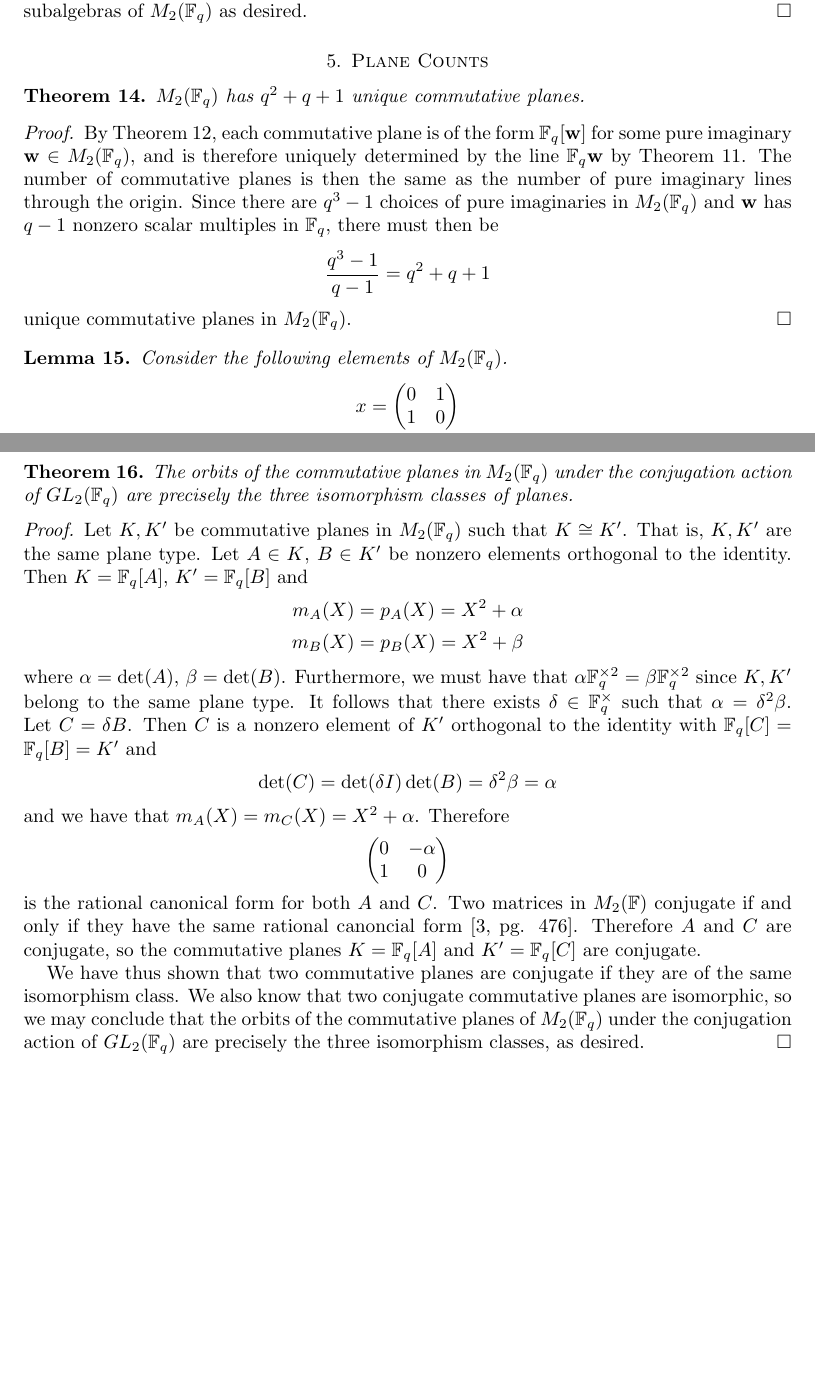
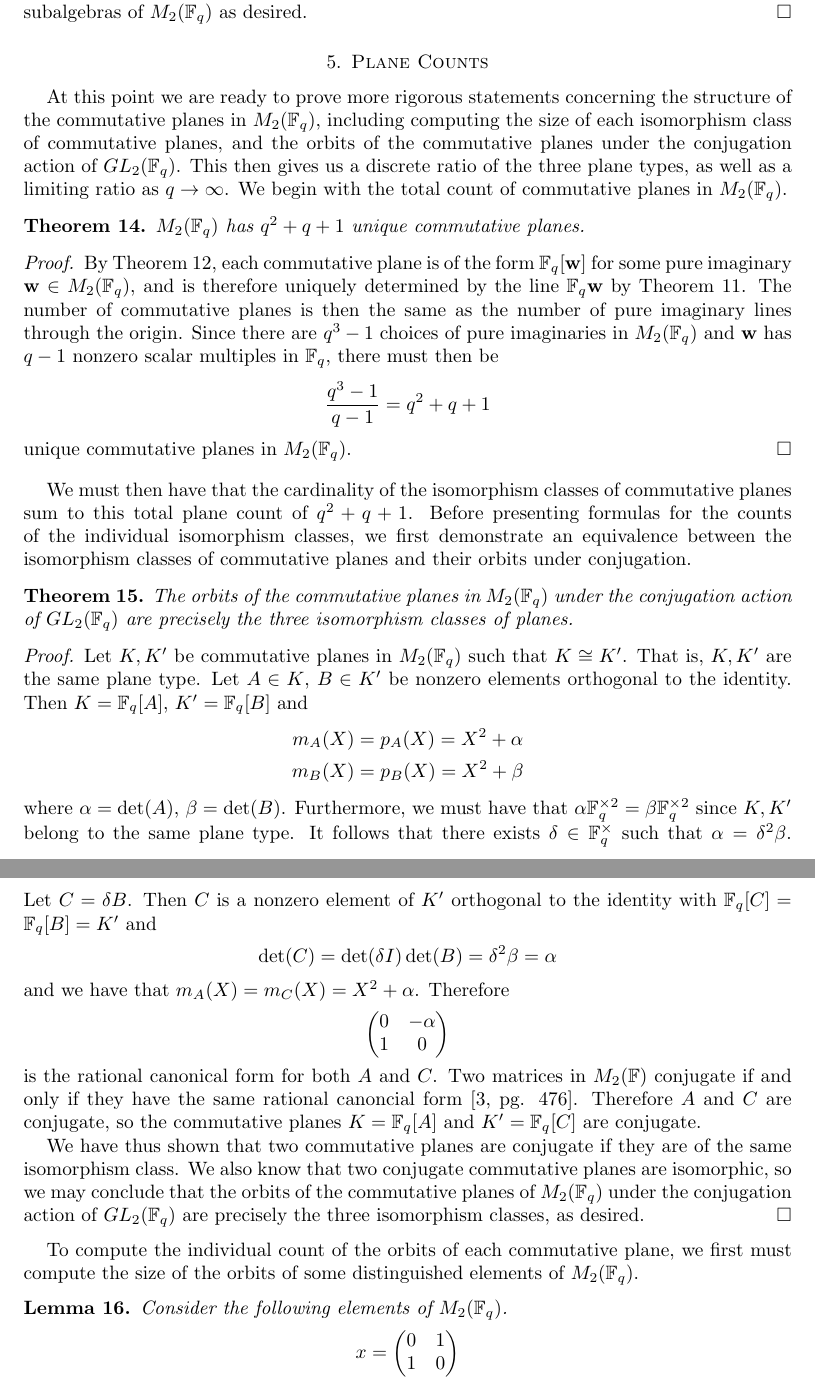
Before and after one commit to iangallagherm/senior_project_writeup, a LaTeX paper (quaternions_finite_fields.tex): two parts of pages 5 and 6 of 8, joined at a grey line, cut so that both start at the same text, the shorter picture padded with empty space. Compiled offline with pdfLaTeX.

Commit message:
Changes to section dialogue and add further work

```diff
--- a/quaternions_finite_fields.tex
+++ b/quaternions_finite_fields.tex
@@ -233,10 +233,11 @@ Leveraging the isomorphism between $A_{a,b}(\bF_q)$ and $M_2(\bF_q)$ proven in \
 
 \section{Plane Counts}
 
+At this point we are ready to prove more rigorous statements concerning the structure of the commutative planes in $M_2(\bF_q)$, including computing the size of each isomorphism class of commutative planes, and the orbits of the commutative planes under the conjugation action of $GL_2(\bF_q)$. This then gives us a discrete ratio of the three plane types, as well as a limiting ratio as $q \rightarrow \infty$. We begin with the total count of commutative planes in $M_2(\bF_q)$.
+
 \begin{theorem}\label{total-count}
     $M_2(\bF_q)$ has $q^2 + q + 1$ unique commutative planes.
 \end{theorem}
-
 \begin{proof}
     By \Cref{commutative-planes}, each commutative plane is of the form $\bF_q[\mathbf{w}]$ for some pure imaginary $\mathbf{w} \in M_2(\bF_q)$, and is therefore uniquely determined by the line $\bF_q \mathbf{w}$ by \Cref{anticommutativity}. The number of commutative planes is then the same as the number of pure imaginary lines through the origin. Since there are $q^3 -1$ choices of pure imaginaries in $M_2(\bF_q)$ and $\mathbf{w}$ has $q-1$ nonzero scalar multiples in $\bF_q$, there must then be
     \begin{align*}
@@ -255,6 +256,7 @@ Leveraging the isomorphism between $A_{a,b}(\bF_q)$ and $M_2(\bF_q)$ proven in \
     %\end{align*}
 %
     \end{proof}
+    We must then have that the cardinality of the isomorphism classes of commutative planes sum to this total plane count of $q^2 + q + 1$. Before presenting formulas for the counts of the individual isomorphism classes, we first demonstrate an equivalence between the isomorphism classes of commutative planes and their orbits under conjugation.
 
 %    \begin{lemma}\label{square-quotient-cosets}
 %    Let k be a field such that $\left[k : k^{\times2}\right] = 2$ and $A \in M_2(k)$. Define $S = \{\det( \lambda A ) \mid \lambda \in k^{\times} \}$.  \begin{align*}
@@ -270,6 +272,33 @@ Leveraging the isomorphism between $A_{a,b}(\bF_q)$ and $M_2(\bF_q)$ proven in \
 %\begin{proof}
 %    Let $A \in M_2(k)$. Then $\det(\lambda A) = \det(\lambda I)\det(A) = \lambda^2\det(A)$ where $\lambda \in k$.  If $\det(A) = 0$, then $\det(\lambda A) = 0$ for $\lambda \in k$ and $S = \{0\}$ follows. Otherwise, we know that the quotient group $k^{\times}/k^{\times2}$ has only the two cosets $k^{\times2}, k^{\times} - k^{\times2}$. So if $\det(A) \in k^{\times2}$, we have $S = \{\lambda^2 \det(A) \mid \lambda \in k^{\times}\} = k^{\times2}$ and similarly, if $\det(A) \in k^{\times} - k^{\times2}$, then $S = \{\lambda^2 \det(A) \mid \lambda \in k^{\times}\} = k^{\times} - k^{\times2}$.
 %\end{proof}
+
+\begin{theorem}\label{plane-orbits}
+    The orbits of the commutative planes in $M_2(\bF_q)$ under the conjugation action of $GL_2(\bF_q)$ are precisely the three isomorphism classes of planes.
+\end{theorem}
+\begin{proof}
+    Let $K, K'$ be commutative planes in $M_2(\bF_q)$ such that $K \cong K'$. That is, $K, K'$ are the same plane type. Let $A \in K$, $B \in K'$ be nonzero elements orthogonal to the identity. Then $K = \bF_q[A]$, $K' = \bF_q[B]$ and
+    \begin{align*}
+        m_A(X) &= p_A(X) = X^2 + \alpha \\
+        m_B(X) &= p_B(X) = X^2 + \beta
+    \end{align*}
+    where $\alpha = \det(A)$, $\beta = \det(B)$. Furthermore, we must have that $\alpha \bF_q^{\times2} = \beta \bF_q^{\times2}$ since $K, K'$ belong to the same plane type. It follows that there exists $\delta \in \bF_q^{\times}$ such that $\alpha = \delta^2 \beta$. Let $C = \delta B$. Then $C$ is a nonzero element of $K'$ orthogonal to the identity with $\bF_q[C] = \bF_q[B] = K'$ and
+    \begin{align*}
+        \det(C) = \det(\delta I)\det(B) = \delta^2 \beta = \alpha
+    \end{align*}
+    and we have that $m_A(X) = m_C(X) = X^2 + \alpha$. Therefore
+    \begin{align*}
+        \left(\begin{matrix}
+            0 & -\alpha \\
+            1 & 0
+        \end{matrix}\right)
+    \end{align*}
+    is the rational canonical form for both $A$ and $C$. Two matrices in $M_2(\bF)$ conjugate if and only if they have the same rational canoncial form~\cite{DandF}*{pg. 476}. Therefore $A$ and $C$ are conjugate, so the commutative planes $K = \bF_q[A]$ and $K' = \bF_q[C]$ are conjugate.
+
+    We have thus shown that two commutative planes are conjugate if they are of the same isomorphism class. We also know that two conjugate commutative planes are isomorphic, so we may conclude that the orbits of the commutative planes of $M_2(\bF_q)$ under the conjugation action of $GL_2(\bF_q)$ are precisely the three isomorphism classes, as desired.
+\end{proof}
+
+To compute the individual count of the orbits of each commutative plane, we first must compute the size of the orbits of some distinguished elements of $M_2(\bF_q)$.
 
 \begin{lemma}\label{orbit-sizes}
     Consider the following elements of $M_2(\bF_q)$.
@@ -328,30 +357,7 @@ Leveraging the isomorphism between $A_{a,b}(\bF_q)$ and $M_2(\bF_q)$ proven in \
     and we have $|\mathcal{O}_y| = q(q - 1)$
 \end{proof}
 
-\begin{theorem}
-    The orbits of the commutative planes in $M_2(\bF_q)$ under the conjugation action of $GL_2(\bF_q)$ are precisely the three isomorphism classes of planes.
-\end{theorem}
-\begin{proof}
-    Let $K, K'$ be commutative planes in $M_2(\bF_q)$ such that $K \cong K'$. That is, $K, K'$ are the same plane type. Let $A \in K$, $B \in K'$ be nonzero elements orthogonal to the identity. Then $K = \bF_q[A]$, $K' = \bF_q[B]$ and
-    \begin{align*}
-        m_A(X) &= p_A(X) = X^2 + \alpha \\
-        m_B(X) &= p_B(X) = X^2 + \beta
-    \end{align*}
-    where $\alpha = \det(A)$, $\beta = \det(B)$. Furthermore, we must have that $\alpha \bF_q^{\times2} = \beta \bF_q^{\times2}$ since $K, K'$ belong to the same plane type. It follows that there exists $\delta \in \bF_q^{\times}$ such that $\alpha = \delta^2 \beta$. Let $C = \delta B$. Then $C$ is a nonzero element of $K'$ orthogonal to the identity with $\bF_q[C] = \bF_q[B] = K'$ and
-    \begin{align*}
-        \det(C) = \det(\delta I)\det(B) = \delta^2 \beta = \alpha
-    \end{align*}
-    and we have that $m_A(X) = m_C(X) = X^2 + \alpha$. Therefore
-    \begin{align*}
-        \left(\begin{matrix}
-            0 & -\alpha \\
-            1 & 0
-        \end{matrix}\right)
-    \end{align*}
-    is the rational canonical form for both $A$ and $C$. Two matrices in $M_2(\bF)$ conjugate if and only if they have the same rational canoncial form~\cite{DandF}*{pg. 476}. Therefore $A$ and $C$ are conjugate, so the commutative planes $K = \bF_q[A]$ and $K' = \bF_q[C]$ are conjugate.
-
-    We have thus shown that two commutative planes are conjugate if they are of the same isomorphism class. We also know that two conjugate commutative planes are isomorphic, so we may conclude that the orbits of the commutative planes of $M_2(\bF_q)$ under the conjugation action of $GL_2(\bF_q)$ are precisely the three isomorphism classes, as desired.
-\end{proof}
+Finally, we are ready to prove the following formulas for the counts of each type of commutative plane in $M_2(\bF_q)$. Note that the sum of the three commutative plane counts is $q^2 + q + 1$ as desired.
 
 \begin{theorem}\label{plane-counts}
     The size of the orbits of the commutative planes in $M_2(\bF_q)$ under the conjugation action of $GL_2(\bF_q)$ are as follows {\color{blue} Maybe should continue using the orbit notation?}
```
Also changed, not shown: quaternions_finite_fields.pdf, quaternions_finite_fields.tex (19 more changed lines).
